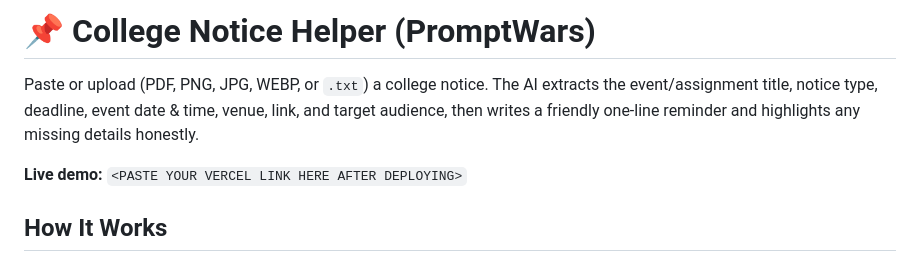
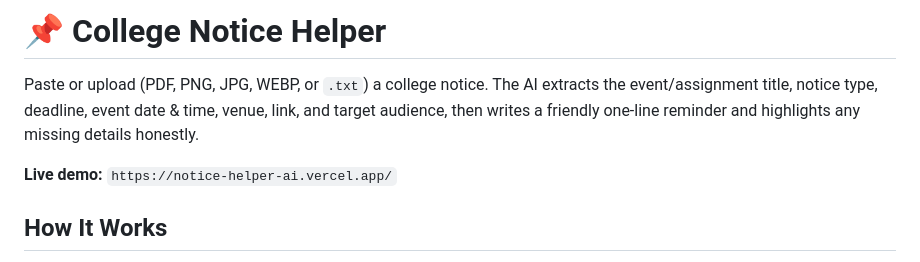
Before and after one commit to shreyagour2105/notice-helper-ai, a Markdown page: README.md, the part around the change. Rendered like a GitHub page.

```diff
--- a/README.md
+++ b/README.md
@@ -1,8 +1,8 @@
-# 📌 College Notice Helper (PromptWars)
+# 📌 College Notice Helper
 
 Paste or upload (PDF, PNG, JPG, WEBP, or `.txt`) a college notice. The AI extracts the event/assignment title, notice type, deadline, event date & time, venue, link, and target audience, then writes a friendly one-line reminder and highlights any missing details honestly.
 
-**Live demo:** `<PASTE YOUR VERCEL LINK HERE AFTER DEPLOYING>`
+**Live demo:** `https://notice-helper-ai.vercel.app/`
 
 ## How It Works
 `Browser (index.html)` → `POST /api/extract` (Vercel Serverless Function in `api/extract.js`) → `Google Gemini API` → `Structured JSON` → `Safe DOM UI`.
```
